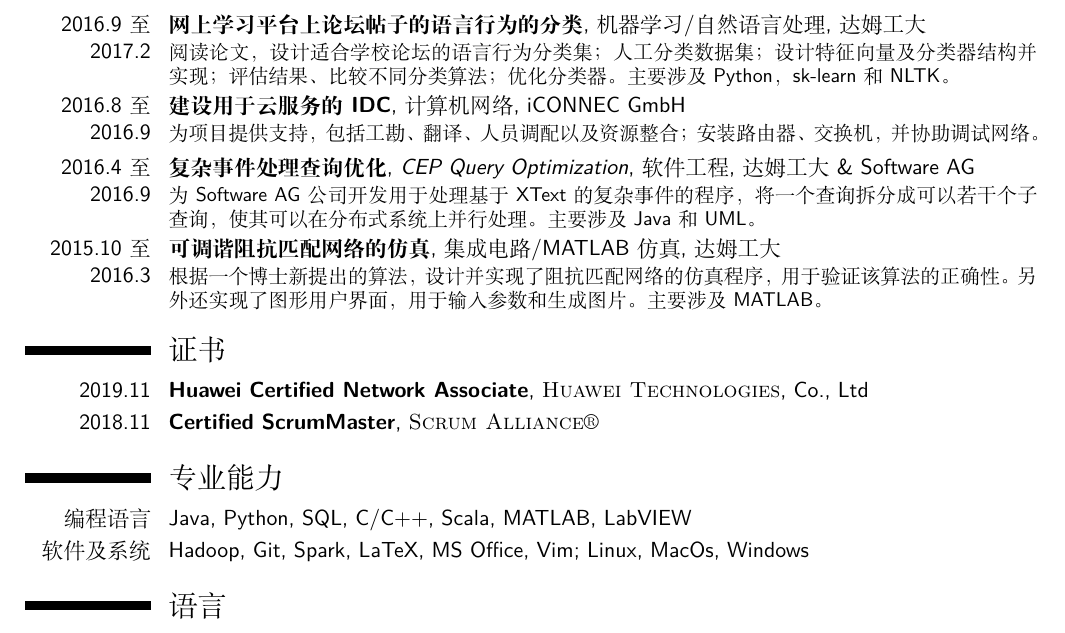
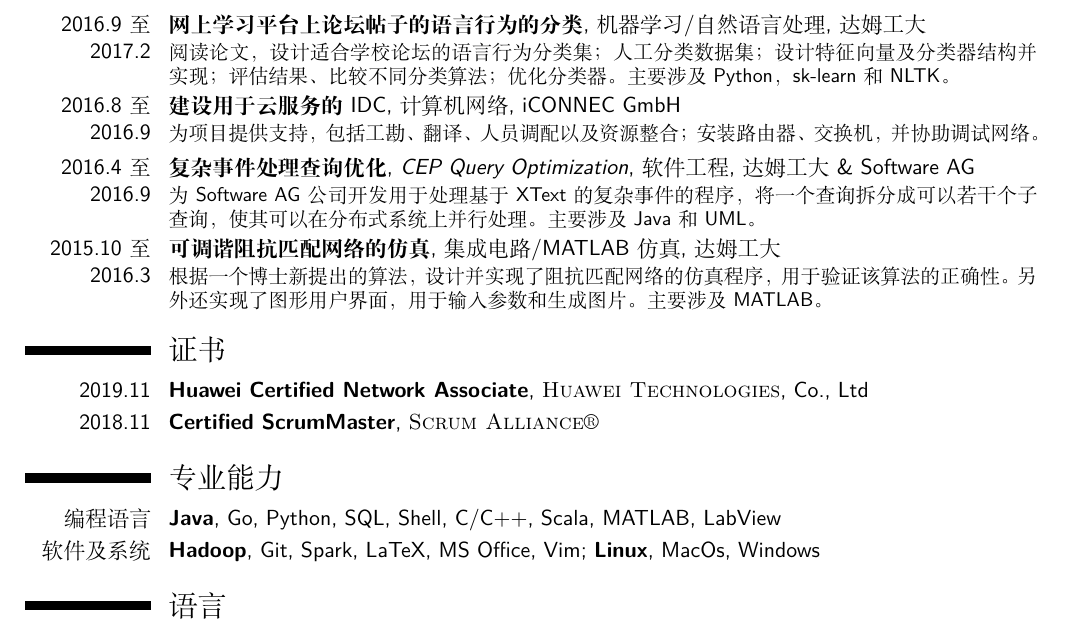
Before and after one commit to LetianFeng/CV, a LaTeX CV (Chinese/CV.tex): part of the page, cut so that both start at the same text. Compiled offline with XeLaTeX; a missing font is replaced by an installed copy or a similar font.

Commit message:
bold Java and Hadoop and Linux, changed sequence of programming languages

```diff
--- a/Chinese/CV.tex
+++ b/Chinese/CV.tex
@@ -88,7 +88,7 @@
 
 	\cventry{2016.9至2017.2}{网上学习平台上论坛帖子的语言行为的分类}{}{机器学习/自然语言处理}{达姆工大}{阅读论文，设计适合学校论坛的语言行为分类集；人工分类数据集；设计特征向量及分类器结构并实现；评估结果、比较不同分类算法；优化分类器。主要涉及Python，sk-learn和NLTK。}
 
-	\cventry{2016.8至2016.9}{建设用于云服务的IDC}{计算机网络}{iCONNEC GmbH}{}{为项目提供支持，包括工勘、翻译、人员调配以及资源整合；安装路由器、交换机，并协助调试网络。}
+	\cventry{2016.8至2016.9}{建设用于云服务的{\mdseries IDC}}{计算机网络}{iCONNEC GmbH}{}{为项目提供支持，包括工勘、翻译、人员调配以及资源整合；安装路由器、交换机，并协助调试网络。}
 
 	\cventry{2016.4至2016.9}{复杂事件处理查询优化}{CEP Query Optimization}{软件工程}{达姆工大 \& Software AG}{为Software AG公司开发用于处理基于XText的复杂事件的程序，将一个查询拆分成可以若干个子查询，使其可以在分布式系统上并行处理。主要涉及Java和UML。}
 
@@ -108,8 +108,8 @@
 
 	\section{专业能力}
 
-	\cvitem{编程语言}{Java, Python, SQL, C/C++, Scala, MATLAB, LabVIEW}
-	\cvitem{软件及系统}{Hadoop, Git, Spark, LaTeX, MS Office, Vim; Linux, MacOs, Windows}
+	\cvitem{编程语言}{{\bfseries Java}, Go, Python, SQL, Shell, C/C++, Scala, MATLAB, LabView}
+	\cvitem{软件及系统}{{\bfseries Hadoop}, Git, Spark, LaTeX, MS Office, Vim; {\bfseries Linux}, MacOs, Windows}
 
 
 	%----------------------------------------------------------------------------------------
```
